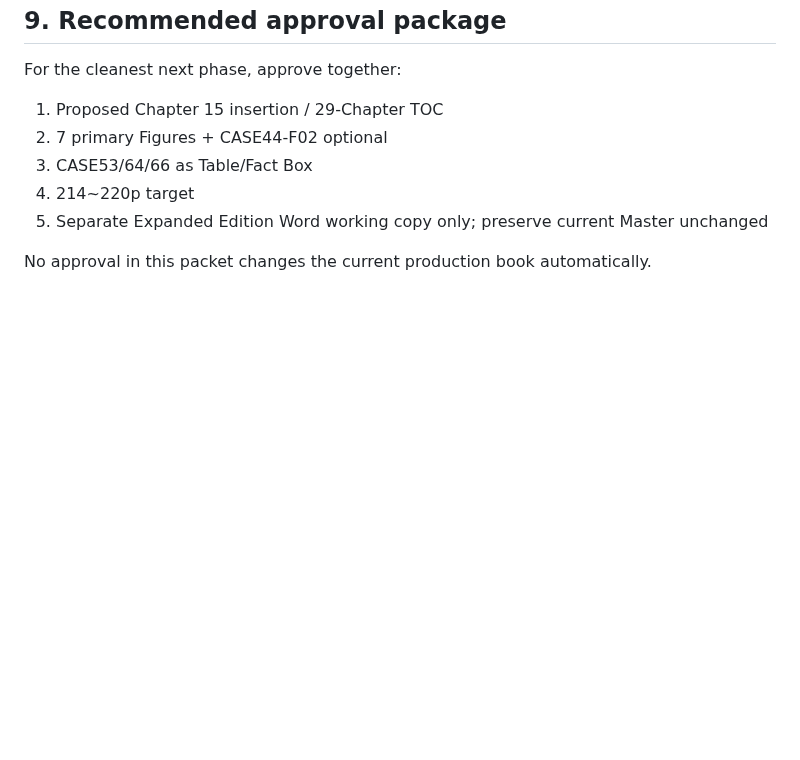
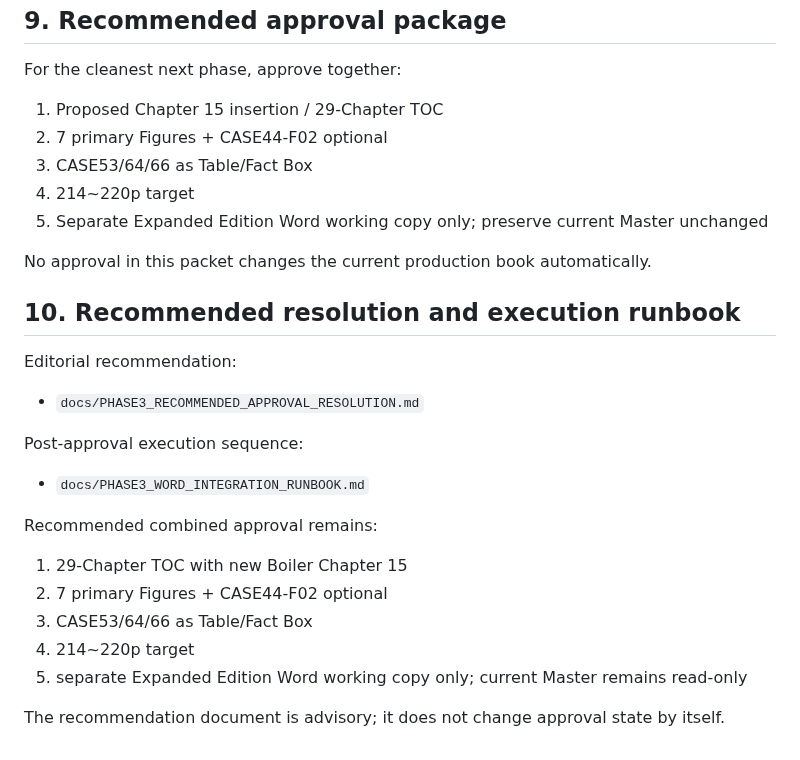
Before and after one commit to sangsoo58/my-website, a Markdown page: docs/PHASE3_USER_APPROVAL_PACKET.md, the part around the change. Drawn GitHub-style; blank space fills up the shorter version.

Commit message:
Phase 3: link recommendation and runbook into user approval packet

```diff
--- a/docs/PHASE3_USER_APPROVAL_PACKET.md
+++ b/docs/PHASE3_USER_APPROVAL_PACKET.md
@@ -189,3 +189,21 @@ For the cleanest next phase, approve together:
 5. Separate Expanded Edition Word working copy only; preserve current Master unchanged
 
 No approval in this packet changes the current production book automatically.
+
+
+## 10. Recommended resolution and execution runbook
+
+Editorial recommendation:
+- `docs/PHASE3_RECOMMENDED_APPROVAL_RESOLUTION.md`
+
+Post-approval execution sequence:
+- `docs/PHASE3_WORD_INTEGRATION_RUNBOOK.md`
+
+Recommended combined approval remains:
+1. 29-Chapter TOC with new Boiler Chapter 15
+2. 7 primary Figures + CASE44-F02 optional
+3. CASE53/64/66 as Table/Fact Box
+4. 214~220p target
+5. separate Expanded Edition Word working copy only; current Master remains read-only
+
+The recommendation document is advisory; it does not change approval state by itself.
```
